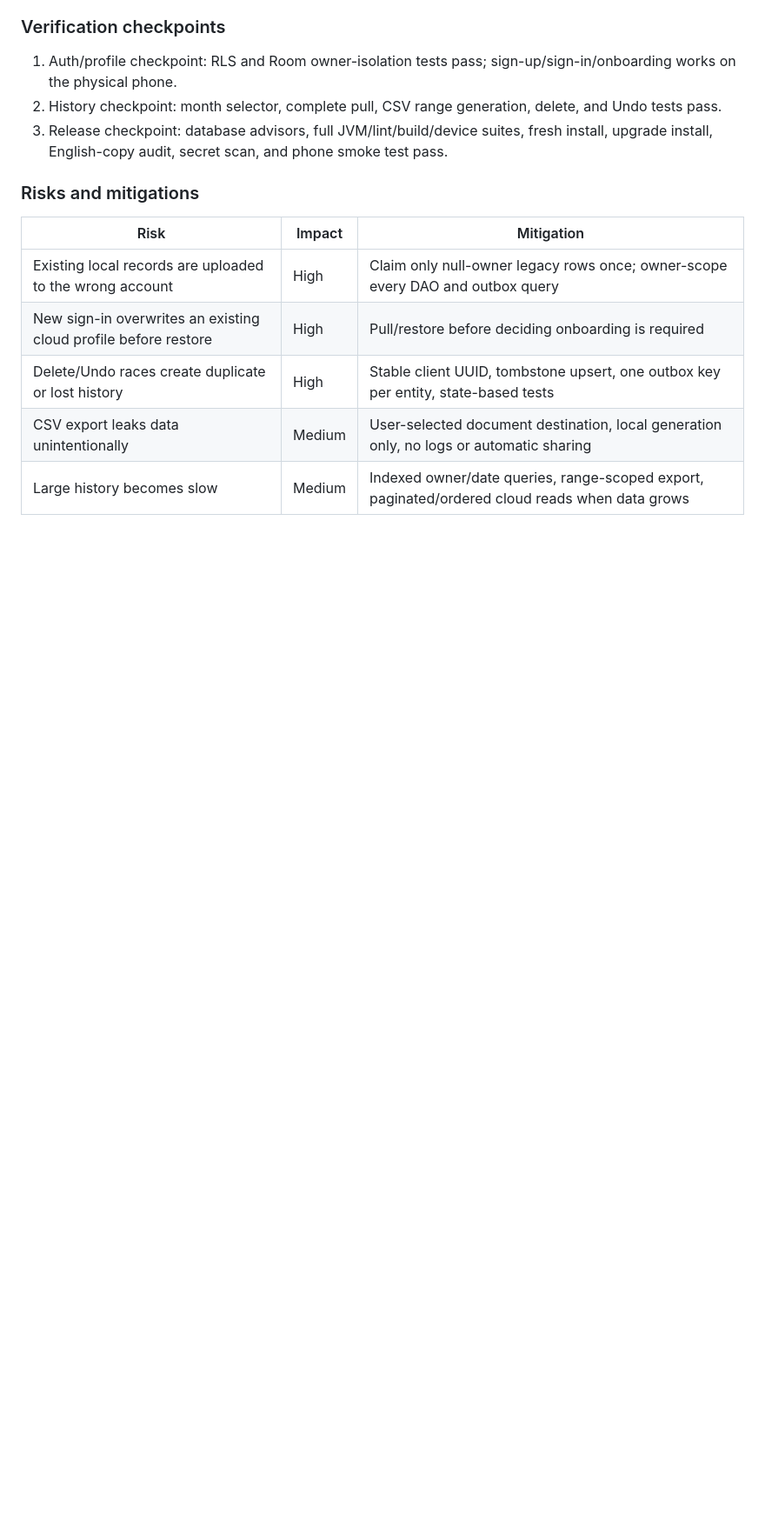
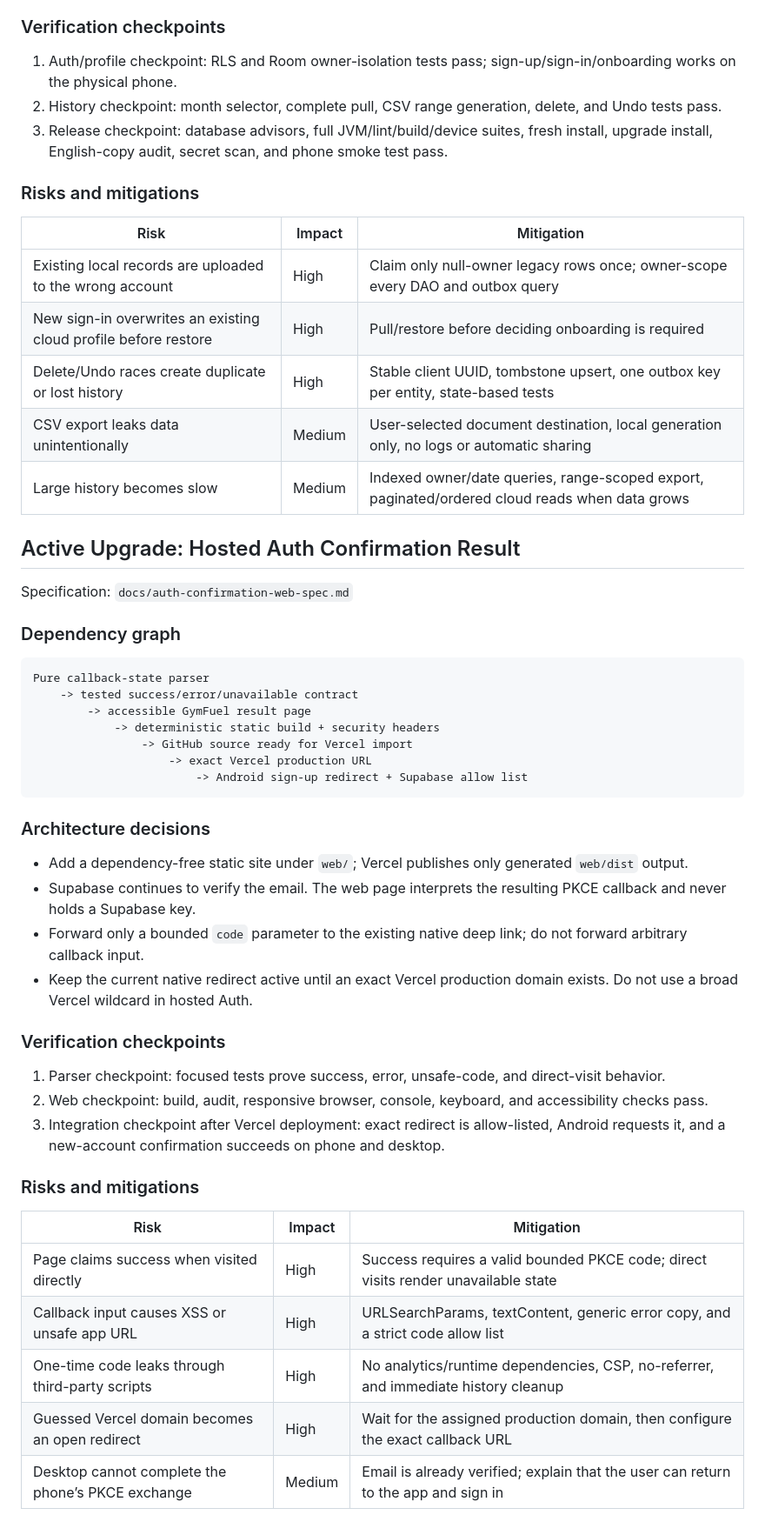
Before and after one commit to Nas4Real/gymfuel, a Markdown page: tasks/plan.md, the part around the change. Shown at 87% size. Rendered like a GitHub page; blank space fills up the shorter version.

````diff
--- a/tasks/plan.md
+++ b/tasks/plan.md
@@ -241,3 +241,42 @@ Authenticated session
 | Delete/Undo races create duplicate or lost history | High | Stable client UUID, tombstone upsert, one outbox key per entity, state-based tests |
 | CSV export leaks data unintentionally | Medium | User-selected document destination, local generation only, no logs or automatic sharing |
 | Large history becomes slow | Medium | Indexed owner/date queries, range-scoped export, paginated/ordered cloud reads when data grows |
+
+## Active Upgrade: Hosted Auth Confirmation Result
+
+Specification: `docs/auth-confirmation-web-spec.md`
+
+### Dependency graph
+
+```text
+Pure callback-state parser
+    -> tested success/error/unavailable contract
+        -> accessible GymFuel result page
+            -> deterministic static build + security headers
+                -> GitHub source ready for Vercel import
+                    -> exact Vercel production URL
+                        -> Android sign-up redirect + Supabase allow list
+```
+
+### Architecture decisions
+
+- Add a dependency-free static site under `web/`; Vercel publishes only generated `web/dist` output.
+- Supabase continues to verify the email. The web page interprets the resulting PKCE callback and never holds a Supabase key.
+- Forward only a bounded `code` parameter to the existing native deep link; do not forward arbitrary callback input.
+- Keep the current native redirect active until an exact Vercel production domain exists. Do not use a broad Vercel wildcard in hosted Auth.
+
+### Verification checkpoints
+
+1. Parser checkpoint: focused tests prove success, error, unsafe-code, and direct-visit behavior.
+2. Web checkpoint: build, audit, responsive browser, console, keyboard, and accessibility checks pass.
+3. Integration checkpoint after Vercel deployment: exact redirect is allow-listed, Android requests it, and a new-account confirmation succeeds on phone and desktop.
+
+### Risks and mitigations
+
+| Risk | Impact | Mitigation |
+|---|---|---|
+| Page claims success when visited directly | High | Success requires a valid bounded PKCE code; direct visits render unavailable state |
+| Callback input causes XSS or unsafe app URL | High | URLSearchParams, textContent, generic error copy, and a strict code allow list |
+| One-time code leaks through third-party scripts | High | No analytics/runtime dependencies, CSP, no-referrer, and immediate history cleanup |
+| Guessed Vercel domain becomes an open redirect | High | Wait for the assigned production domain, then configure the exact callback URL |
+| Desktop cannot complete the phone’s PKCE exchange | Medium | Email is already verified; explain that the user can return to the app and sign in |
````
Also changed, not shown: docs/auth-confirmation-web-spec.md (added, +119 -0 lines), tasks/todo.md (+36 -0 lines).
